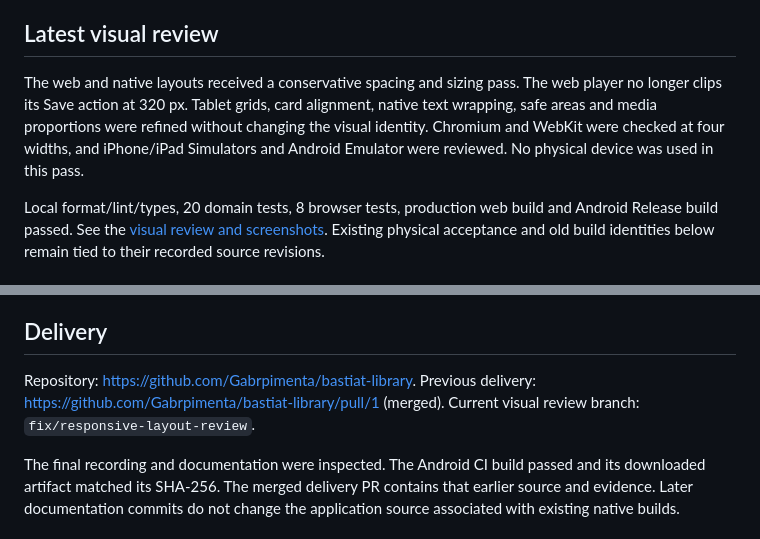
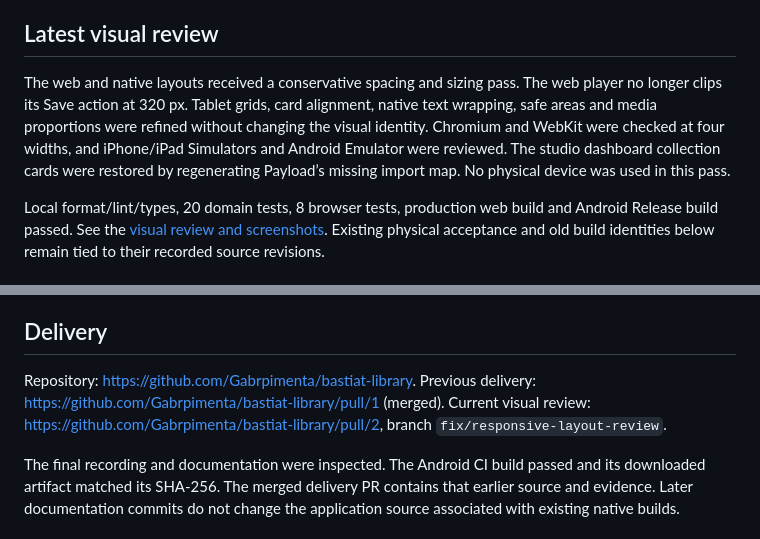
Before and after one commit to Gabrpimenta/bastiat-library, a Markdown page: docs/STATE.md, 2 parts joined by grey strips. Rendered like a GitHub page.

```diff
--- a/docs/STATE.md
+++ b/docs/STATE.md
@@ -10,7 +10,7 @@ Scope and policy: [implementation tracker](IMPLEMENTATION.md). Executable eviden
 
 ## Latest visual review
 
-The web and native layouts received a conservative spacing and sizing pass. The web player no longer clips its Save action at 320 px. Tablet grids, card alignment, native text wrapping, safe areas and media proportions were refined without changing the visual identity. Chromium and WebKit were checked at four widths, and iPhone/iPad Simulators and Android Emulator were reviewed. No physical device was used in this pass.
+The web and native layouts received a conservative spacing and sizing pass. The web player no longer clips its Save action at 320 px. Tablet grids, card alignment, native text wrapping, safe areas and media proportions were refined without changing the visual identity. Chromium and WebKit were checked at four widths, and iPhone/iPad Simulators and Android Emulator were reviewed. The studio dashboard collection cards were restored by regenerating Payload’s missing import map. No physical device was used in this pass.
 
 Local format/lint/types, 20 domain tests, 8 browser tests, production web build and Android Release build passed. See the [visual review and screenshots](qa/VISUAL_REVIEW.md). Existing physical acceptance and old build identities below remain tied to their recorded source revisions.
 
@@ -27,7 +27,7 @@ Local format/lint/types, 20 domain tests, 8 browser tests, production web build
 
 ## Delivery
 
-Repository: https://github.com/Gabrpimenta/bastiat-library. Previous delivery: https://github.com/Gabrpimenta/bastiat-library/pull/1 (merged). Current visual review branch: `fix/responsive-layout-review`.
+Repository: https://github.com/Gabrpimenta/bastiat-library. Previous delivery: https://github.com/Gabrpimenta/bastiat-library/pull/1 (merged). Current visual review: https://github.com/Gabrpimenta/bastiat-library/pull/2, branch `fix/responsive-layout-review`.
 
 The final recording and documentation were inspected. The Android CI build passed and its downloaded artifact matched its SHA-256. The merged delivery PR contains that earlier source and evidence. Later documentation commits do not change the application source associated with existing native builds.
 
```
Also changed, not shown: docs/ai/2026-09-21.md (+2 -0 lines), docs/qa/VISUAL_REVIEW.md (+5 -0 lines), docs/media/review-studio.png (added), 2 other files.
